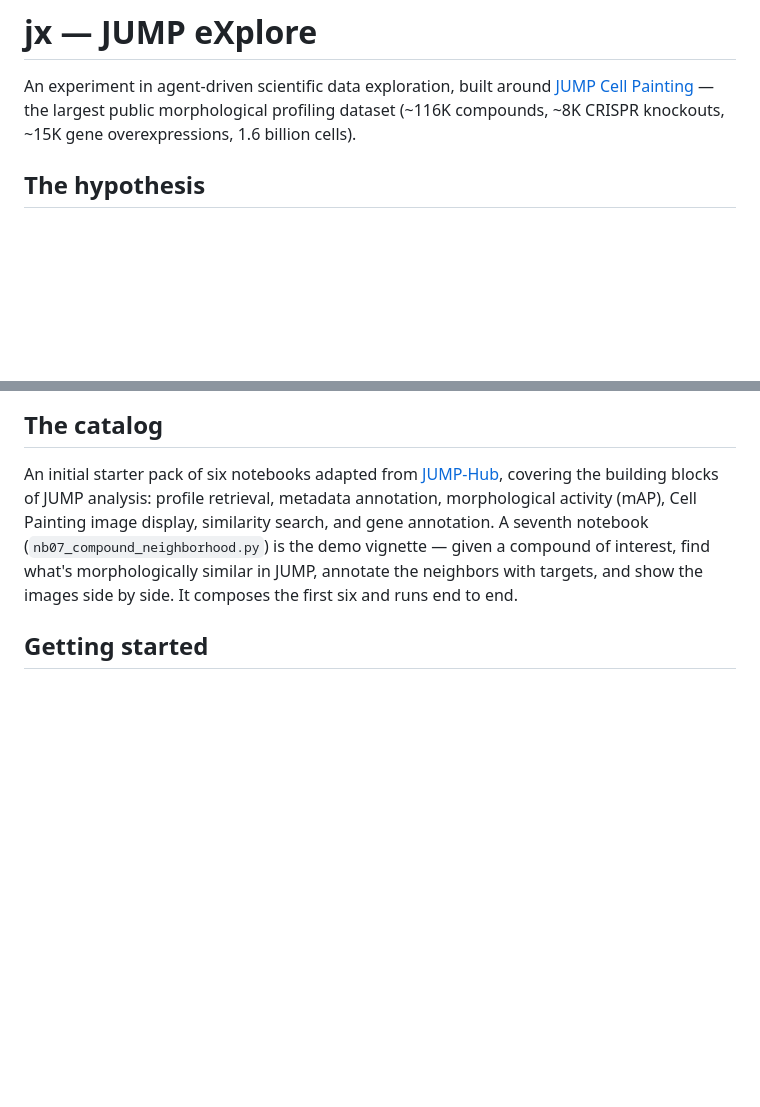
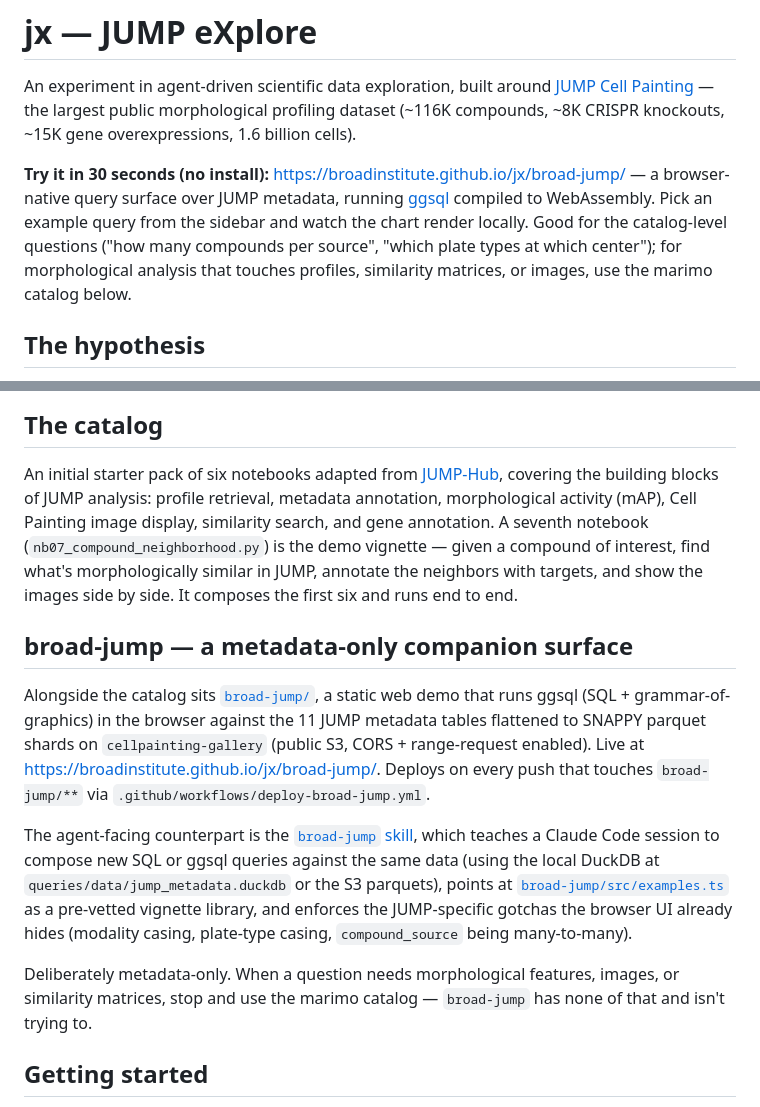
Before and after one commit to broadinstitute/jx, a Markdown page: README.md, 2 parts joined by grey strips. Drawn GitHub-style; blank space fills up the shorter version.

Commit message:
docs: Add broad-jump callouts to README
- "Try it in 30 seconds" link high up — the deployed URL is now the
  cheapest pitch for a first-time visitor.
- New section framing broad-jump as a metadata-only companion to the
  marimo catalog, with pointers to the deploy workflow, skill file,
  and examples.ts vignette library.
- Explicit scope line ("stop and use the marimo catalog" for profile-
  level work) so readers don't confuse the two surfaces.

Co-Authored-By: Claude Opus 4.7 (1M context) <noreply@anthropic.com>

```diff
--- a/README.md
+++ b/README.md
@@ -1,6 +1,8 @@
 # jx — JUMP eXplore
 
 An experiment in agent-driven scientific data exploration, built around [JUMP Cell Painting](https://jump-cellpainting.broadinstitute.org/) — the largest public morphological profiling dataset (~116K compounds, ~8K CRISPR knockouts, ~15K gene overexpressions, 1.6 billion cells).
+
+**Try it in 30 seconds (no install):** <https://broadinstitute.github.io/jx/broad-jump/> — a browser-native query surface over JUMP metadata, running [ggsql](https://ggsql.org/wasm/) compiled to WebAssembly. Pick an example query from the sidebar and watch the chart render locally. Good for the catalog-level questions ("how many compounds per source", "which plate types at which center"); for morphological analysis that touches profiles, similarity matrices, or images, use the marimo catalog below.
 
 ## The hypothesis
 
@@ -22,6 +24,14 @@ How far does it go? A library is pre-factored knowledge - someone decided what w
 
 An initial starter pack of six notebooks adapted from [JUMP-Hub](https://github.com/broadinstitute/jump_hub), covering the building blocks of JUMP analysis: profile retrieval, metadata annotation, morphological activity (mAP), Cell Painting image display, similarity search, and gene annotation. A seventh notebook (`nb07_compound_neighborhood.py`) is the demo vignette — given a compound of interest, find what's morphologically similar in JUMP, annotate the neighbors with targets, and show the images side by side. It composes the first six and runs end to end.
 
+## broad-jump — a metadata-only companion surface
+
+Alongside the catalog sits [`broad-jump/`](broad-jump/), a static web demo that runs ggsql (SQL + grammar-of-graphics) in the browser against the 11 JUMP metadata tables flattened to SNAPPY parquet shards on `cellpainting-gallery` (public S3, CORS + range-request enabled). Live at <https://broadinstitute.github.io/jx/broad-jump/>. Deploys on every push that touches `broad-jump/**` via `.github/workflows/deploy-broad-jump.yml`.
+
+The agent-facing counterpart is the [`broad-jump` skill](.claude/skills/broad-jump/SKILL.md), which teaches a Claude Code session to compose new SQL or ggsql queries against the same data (using the local DuckDB at `queries/data/jump_metadata.duckdb` or the S3 parquets), points at [`broad-jump/src/examples.ts`](broad-jump/src/examples.ts) as a pre-vetted vignette library, and enforces the JUMP-specific gotchas the browser UI already hides (modality casing, plate-type casing, `compound_source` being many-to-many).
+
+Deliberately metadata-only. When a question needs morphological features, images, or similarity matrices, stop and use the marimo catalog — `broad-jump` has none of that and isn't trying to.
+
 ## Getting started
 
 Clone this repo, open [Claude Code](https://code.claude.com/docs) inside the clone, and ask: *help me get started*. The `getting-started` skill (at [`.claude/skills/getting-started/SKILL.md`](.claude/skills/getting-started/SKILL.md)) installs prereqs ([uv](https://docs.astral.sh/uv/) and the [marimo-pair](https://github.com/marimo-team/marimo-pair) plugin), launches the demo notebook (`nb07_compound_neighborhood.py`) in a live marimo kernel, and hands off to the `compose-notebook` skill so you can compose analyses against the catalog.
```
